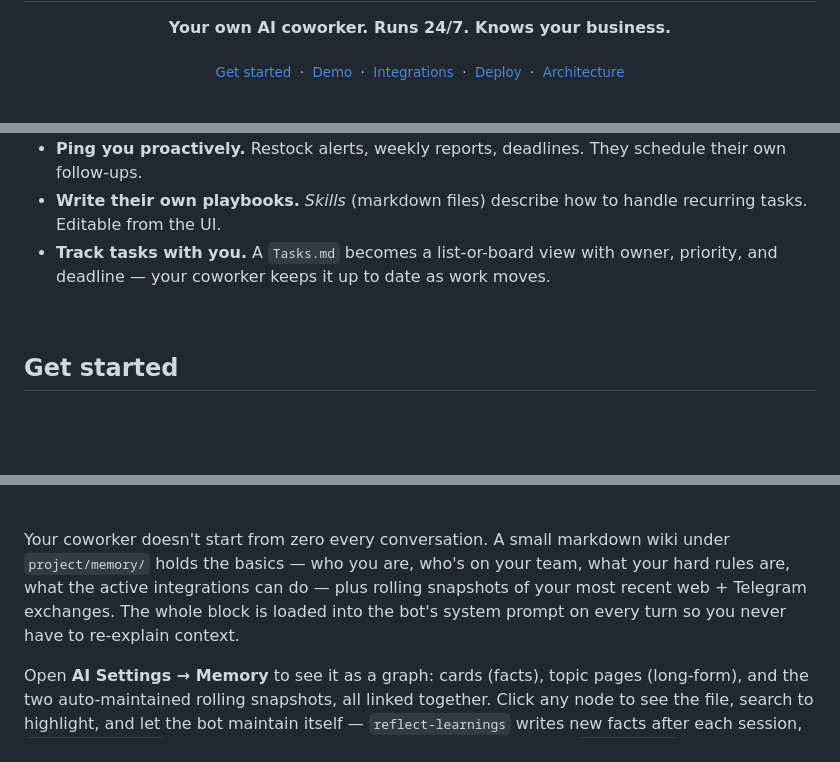
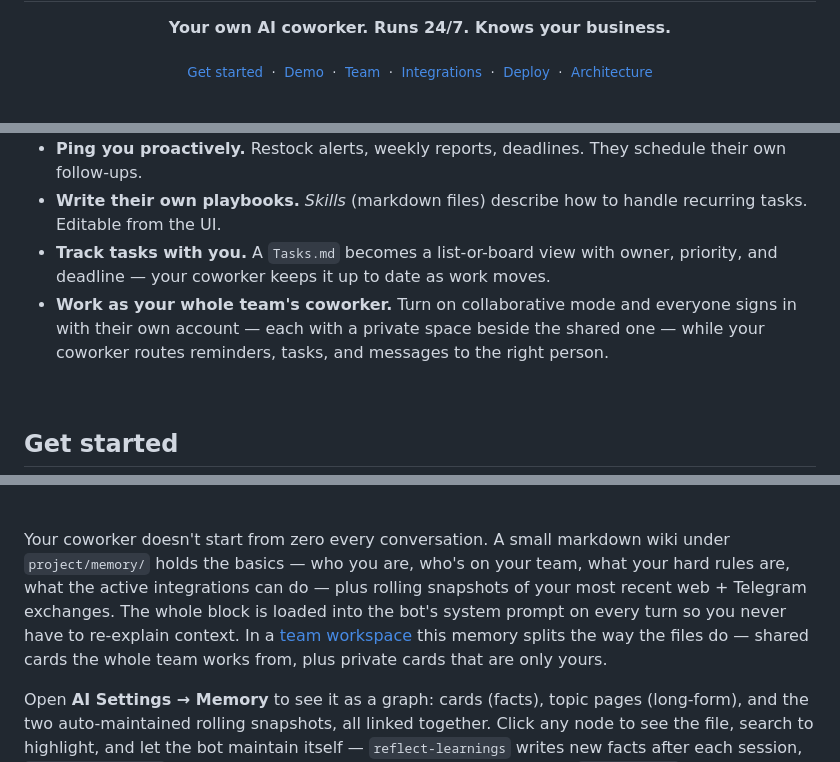
Before and after one commit to stanislawherjan1/Something, a Markdown page: README.md, 3 parts joined by grey strips. GitHub-like rendering; blank space fills up the shorter version.

```diff
--- a/README.md
+++ b/README.md
@@ -9,6 +9,8 @@
     <a href="#get-started">Get started</a>
     &nbsp;·&nbsp;
     <a href="#demo">Demo</a>
+    &nbsp;·&nbsp;
+    <a href="#team">Team</a>
     &nbsp;·&nbsp;
     <a href="#integrations">Integrations</a>
     &nbsp;·&nbsp;
@@ -40,6 +42,7 @@
 - **Ping you proactively.** Restock alerts, weekly reports, deadlines. They schedule their own follow-ups.
 - **Write their own playbooks.** *Skills* (markdown files) describe how to handle recurring tasks. Editable from the UI.
 - **Track tasks with you.** A `Tasks.md` becomes a list-or-board view with owner, priority, and deadline — your coworker keeps it up to date as work moves.
+- **Work as your whole team's coworker.** Turn on collaborative mode and everyone signs in with their own account — each with a private space beside the shared one — while your coworker routes reminders, tasks, and messages to the right person.
 
 
 <br/>
@@ -136,7 +169,7 @@ Your coworker also schedules their own — a Monday board review, a first-of-the
 
 <br/>
 
-Your coworker doesn't start from zero every conversation. A small markdown wiki under `project/memory/` holds the basics — who you are, who's on your team, what your hard rules are, what the active integrations can do — plus rolling snapshots of your most recent web + Telegram exchanges. The whole block is loaded into the bot's system prompt on every turn so you never have to re-explain context.
+Your coworker doesn't start from zero every conversation. A small markdown wiki under `project/memory/` holds the basics — who you are, who's on your team, what your hard rules are, what the active integrations can do — plus rolling snapshots of your most recent web + Telegram exchanges. The whole block is loaded into the bot's system prompt on every turn so you never have to re-explain context. In a [team workspace](#team) this memory splits the way the files do — shared cards the whole team works from, plus private cards that are only yours.
 
 Open **AI Settings → Memory** to see it as a graph: cards (facts), topic pages (long-form), and the two auto-maintained rolling snapshots, all linked together. Click any node to see the file, search to highlight, and let the bot maintain itself — `reflect-learnings` writes new facts after each session, `reflect-organizer` promotes overgrown card sections to topic pages, `taste-recall` reminds the bot of past mistakes before it repeats them.
 
```
Also changed, not shown: other parts of README.md (+30 -0 lines), assets/team.png (added).
